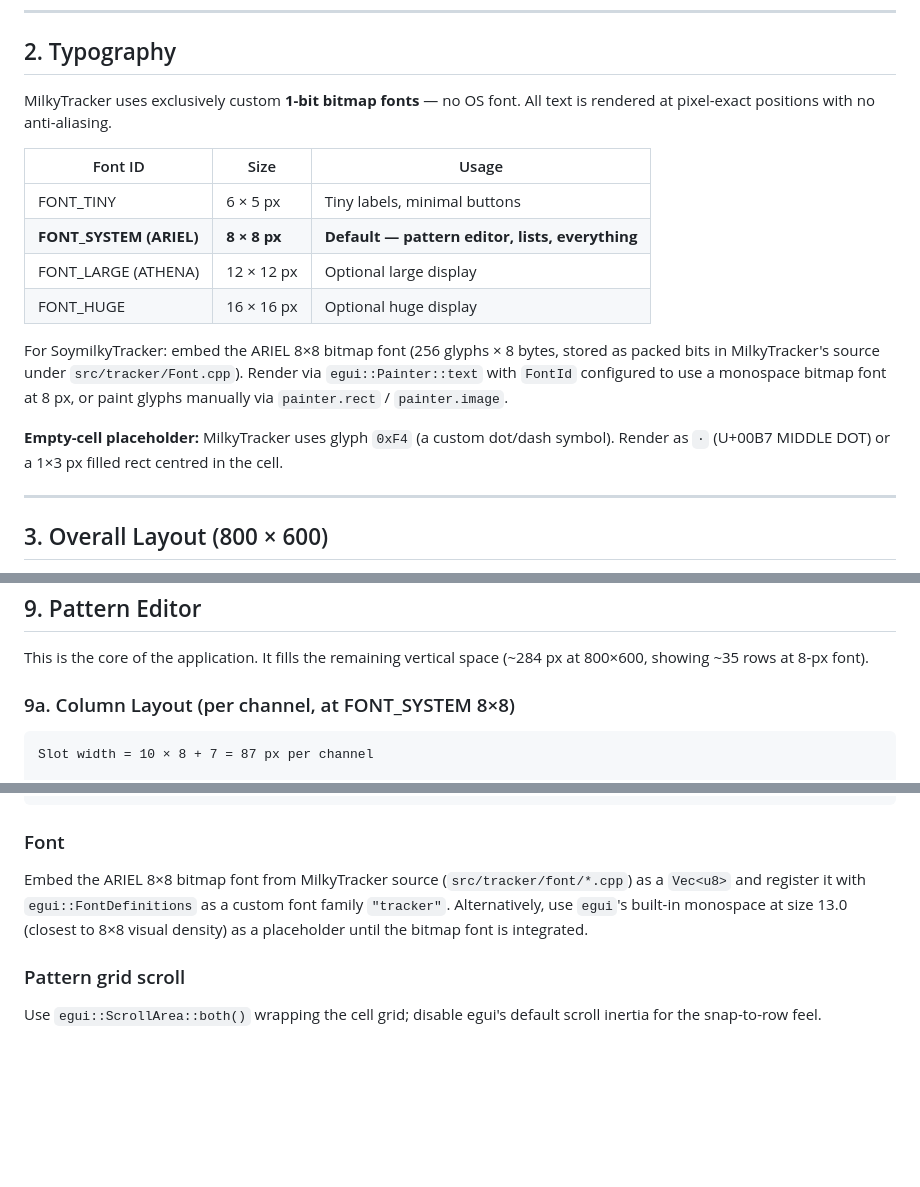
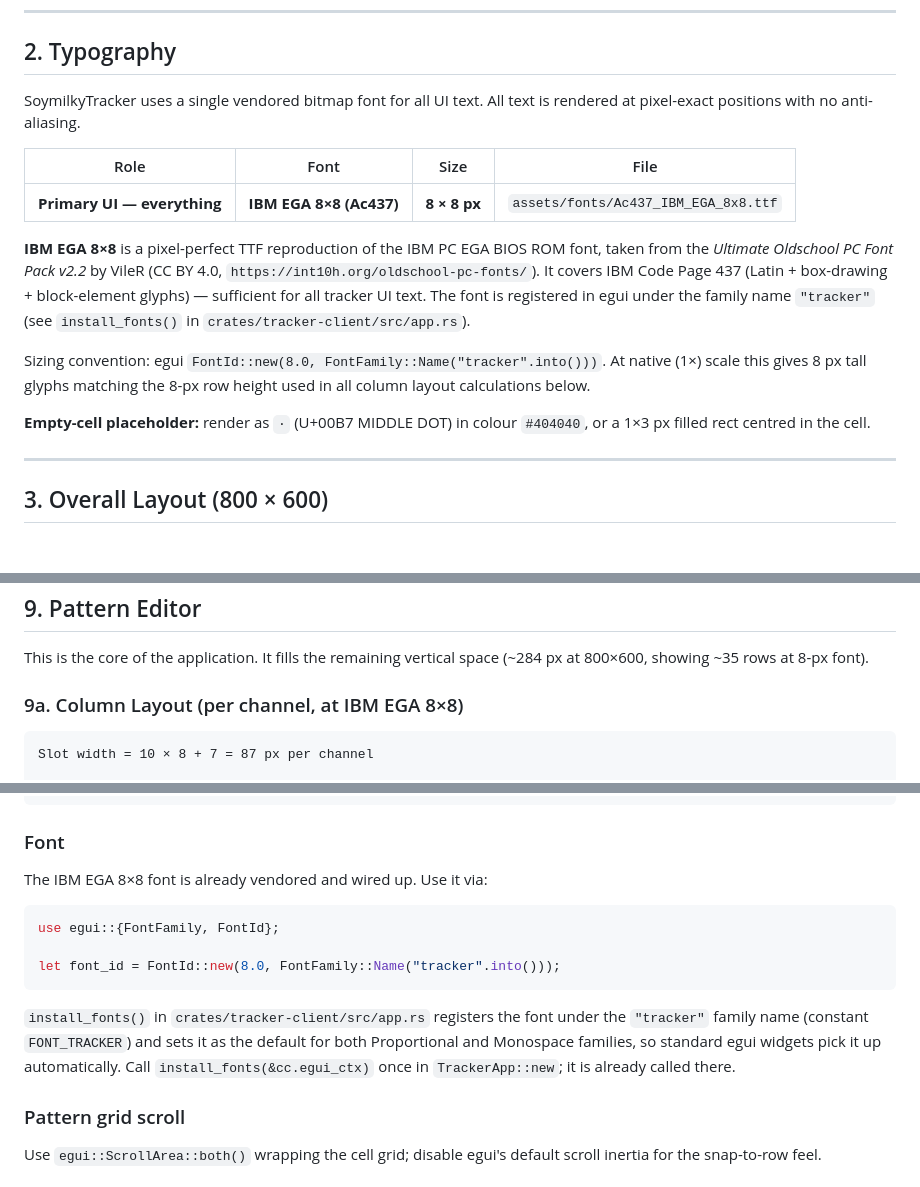
Before and after one commit to hiroshiyui/soymilkytracker, a Markdown page: doc/ui-mockups.md, 3 parts joined by grey strips. Drawn GitHub-style; blank space fills up the shorter version.

Commit message:
docs(ui): update typography section to reflect vendored IBM EGA 8×8 font
Replace MilkyTracker-internal font ID references (ARIEL, ATHENA,
FONT_SYSTEM) with the actual vendored font: Ac437_IBM_EGA_8x8.ttf
(CC BY 4.0, VileR / int10h.org). Document egui FontId usage and
point to install_fonts() / FONT_TRACKER in tracker-client/src/app.rs.

Co-Authored-By: Claude Sonnet 4.6 <noreply@anthropic.com>

````diff
--- a/doc/ui-mockups.md
+++ b/doc/ui-mockups.md
@@ -56,25 +56,26 @@ In egui these map directly to `egui::Color32::from_rgb(R, G, B)`.
 
 ## 2. Typography
 
-MilkyTracker uses exclusively custom **1-bit bitmap fonts** — no OS font.
+SoymilkyTracker uses a single vendored bitmap font for all UI text.
 All text is rendered at pixel-exact positions with no anti-aliasing.
 
-| Font ID | Size | Usage |
-|---|---|---|
-| FONT_TINY | 6 × 5 px | Tiny labels, minimal buttons |
-| **FONT_SYSTEM (ARIEL)** | **8 × 8 px** | **Default — pattern editor, lists, everything** |
-| FONT_LARGE (ATHENA) | 12 × 12 px | Optional large display |
-| FONT_HUGE | 16 × 16 px | Optional huge display |
+| Role | Font | Size | File |
+|---|---|---|---|
+| **Primary UI — everything** | **IBM EGA 8×8 (Ac437)** | **8 × 8 px** | `assets/fonts/Ac437_IBM_EGA_8x8.ttf` |
 
-For SoymilkyTracker: embed the ARIEL 8×8 bitmap font (256 glyphs × 8 bytes,
-stored as packed bits in MilkyTracker's source under `src/tracker/Font.cpp`).
-Render via `egui::Painter::text` with `FontId` configured to use a
-monospace bitmap font at 8 px, or paint glyphs manually via `painter.rect` /
-`painter.image`.
+**IBM EGA 8×8** is a pixel-perfect TTF reproduction of the IBM PC EGA BIOS
+ROM font, taken from the *Ultimate Oldschool PC Font Pack v2.2* by VileR
+(CC BY 4.0, `https://int10h.org/oldschool-pc-fonts/`).  It covers IBM Code
+Page 437 (Latin + box-drawing + block-element glyphs) — sufficient for all
+tracker UI text.  The font is registered in egui under the family name
+`"tracker"` (see `install_fonts()` in `crates/tracker-client/src/app.rs`).
 
-**Empty-cell placeholder:** MilkyTracker uses glyph `0xF4` (a custom dot/dash
-symbol).  Render as `·` (U+00B7 MIDDLE DOT) or a 1×3 px filled rect centred
-in the cell.
+Sizing convention: egui `FontId::new(8.0, FontFamily::Name("tracker".into()))`.
+At native (1×) scale this gives 8 px tall glyphs matching the 8-px row height
+used in all column layout calculations below.
+
+**Empty-cell placeholder:** render as `·` (U+00B7 MIDDLE DOT) in colour
+`#404040`, or a 1×3 px filled rect centred in the cell.
 
 ---
 
@@ -255,7 +256,7 @@ not separate windows.
 This is the core of the application.  It fills the remaining vertical space
 (~284 px at 800×600, showing ~35 rows at 8-px font).
 
-### 9a. Column Layout (per channel, at FONT_SYSTEM 8×8)
+### 9a. Column Layout (per channel, at IBM EGA 8×8)
 
 ```
 Slot width = 10 × 8 + 7 = 87 px per channel
@@ -410,11 +411,19 @@ painter.text(pos, Align2::LEFT_TOP, "C-4", font_id, Color32::WHITE);
 ```
 
 ### Font
-Embed the ARIEL 8×8 bitmap font from MilkyTracker source
-(`src/tracker/font/*.cpp`) as a `Vec<u8>` and register it with
-`egui::FontDefinitions` as a custom font family `"tracker"`.
-Alternatively, use `egui`'s built-in monospace at size 13.0 (closest to
-8×8 visual density) as a placeholder until the bitmap font is integrated.
+The IBM EGA 8×8 font is already vendored and wired up.  Use it via:
+
+```rust
+use egui::{FontFamily, FontId};
+
+let font_id = FontId::new(8.0, FontFamily::Name("tracker".into()));
+```
+
+`install_fonts()` in `crates/tracker-client/src/app.rs` registers the font
+under the `"tracker"` family name (constant `FONT_TRACKER`) and sets it as
+the default for both Proportional and Monospace families, so standard egui
+widgets pick it up automatically.  Call `install_fonts(&cc.egui_ctx)` once
+in `TrackerApp::new`; it is already called there.
 
 ### Pattern grid scroll
 Use `egui::ScrollArea::both()` wrapping the cell grid; disable egui's
````
